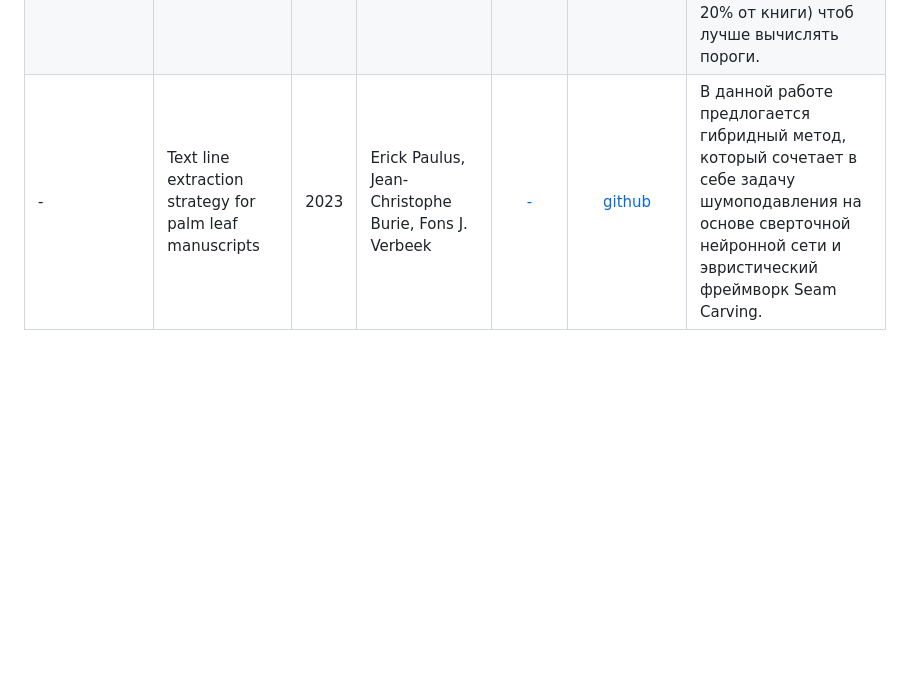
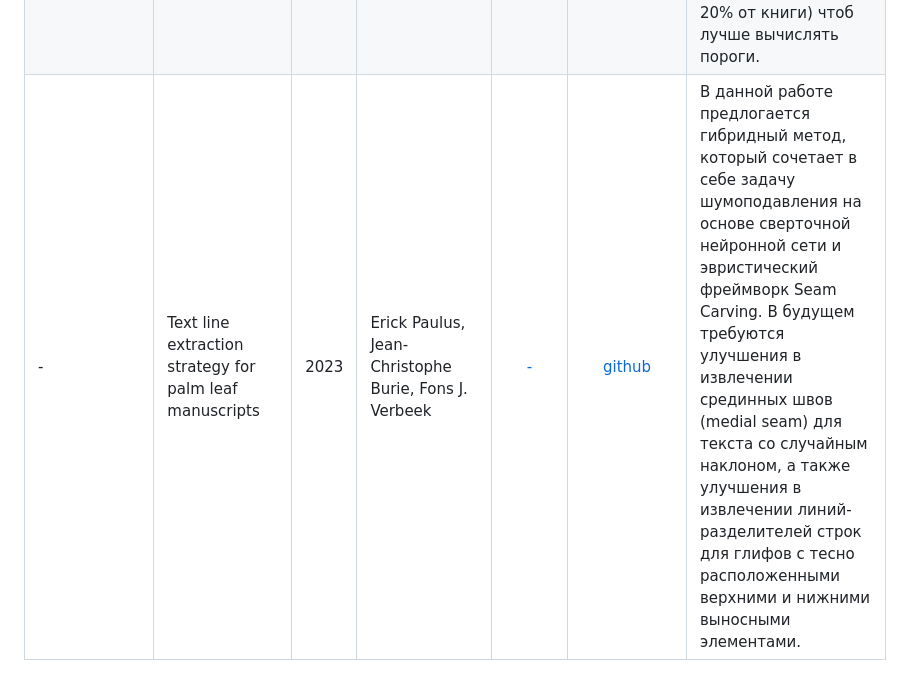
Before and after one commit to intsystems/2026-Project-190, a Markdown page: LINKREVIEW.md, the part around the change. Drawn GitHub-style; blank space fills up the shorter version.

```diff
--- a/LINKREVIEW.md
+++ b/LINKREVIEW.md
@@ -28,4 +28,4 @@
 | - | Recent advances in text line segmentation and baseline detection in historical document images: a systematic review | 2025 | Irina Rabaev, Marina Litvak  | [-](https://link.springer.com/article/10.1007/s10032-025-00526-w) | - | Статья предлагает критическое понимание последних достижений и разработок, обеспечивая основу для будущих исследований. Проанализировав множество работ сатья пишет: Тем не менее, все еще существуют группы языков, которые менее изучены (например, славянская группа языков, которые включают украинский, польский и сербский, и балтийские языки, которые включают литовский и латышский). Будущие исследования должны быть сосредоточены на сборе и аннотировании наборов данных для недопредставленных языков. Создание контрольных наборов данных для этих языковых групп позволит проводить последовательную оценку и сопоставление различных моделей и подходов. |
 | - | Seam carving, horizontal projection profile and contour tracing for line and word segmentation of language independent handwritten documents | 2023 | Mamatarani Das, Mrutyunjaya Panda | [-](https://www.sciencedirect.com/science/article/pii/S2590123023002372) | - | В данной статье предлагается подход, сочетающий две различные техники: горизонтальный проекционный профиль (horizontal projection profile) и нарезку швов (seam carving) для сегментации строк. Алгоритм сегментации строк работает хорошо, за исключением нескольких случаев, когда текстовые строки имеют встречные углы наклона ("Встречные углы наклона" — это ситуация, когда в пределах одной строки часть символов наклонена в одну сторону, а часть — в другую, что делает её форму очень нелинейной и сложной для разделения) |
 | - | An Unsupervised and Robust Line and Word Segmentation Method for Handwritten and Degraded Printed Document | 2021 | Jayati Mukherjee, Swapan K. Parui, Utpal Roy | [-](https://dl.acm.org/doi/10.1145/3474118#sec-3) | - | Метод предлогает анализ промежутков между словами/строками/буквами для детекции строк текста. Простой идейно и в реализации. Состоит из 4 этапой Построение гистограммы, Вычисление порога, Генерация точек разделения, Выбор пути сегментации. Предложено два метода построенние гистограммы интерен только ICV (второй хорошо работает только для слов). Важно собирать статискику сразу по несольким страницам (скажем 20% от книги) чтоб лучше вычислять пороги. |
-| - | Text line extraction strategy for palm leaf manuscripts | 2023 | Erick Paulus, Jean-Christophe Burie, Fons J. Verbeek  | [-](https://www.sciencedirect.com/science/article/pii/S0167865523002271?via%3Dihub) | [github](https://github.com/erickpaulus/text-line-segmentation) | В данной работе предлогается гибридный метод, который сочетает в себе задачу шумоподавления на основе сверточной нейронной сети и эвристический фреймворк Seam Carving. |
+| - | Text line extraction strategy for palm leaf manuscripts | 2023 | Erick Paulus, Jean-Christophe Burie, Fons J. Verbeek  | [-](https://www.sciencedirect.com/science/article/pii/S0167865523002271?via%3Dihub) | [github](https://github.com/erickpaulus/text-line-segmentation) | В данной работе предлогается гибридный метод, который сочетает в себе задачу шумоподавления на основе сверточной нейронной сети и эвристический фреймворк Seam Carving. В будущем требуются улучшения в извлечении срединных швов (medial seam) для текста со случайным наклоном, а также улучшения в извлечении линий-разделителей строк для глифов с тесно расположенными верхними и нижними выносными элементами. |
```
